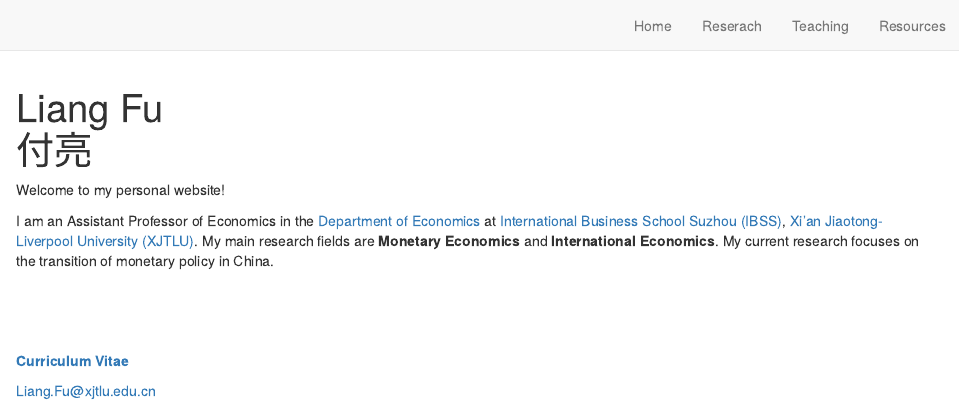
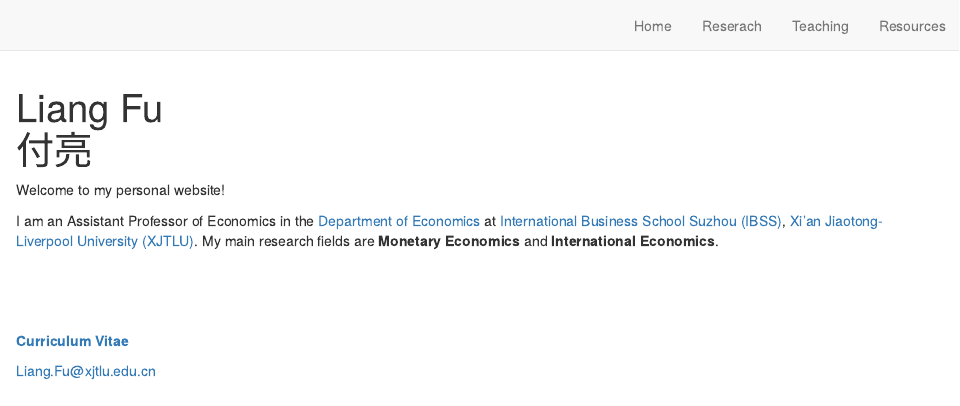
Before and after one commit to liang-fu-econ/website, an R Markdown document (index.Rmd): the page in a window 1100 px wide, from its top. Rendered offline with R 4.5, knitr and Pandoc, with nearby package versions; drawn as R Markdown's standard HTML page in place of the format the file asks for.

```diff
--- a/index.Rmd
+++ b/index.Rmd
@@ -1,6 +1,6 @@
 ---
 title: "Liang Fu<br>付亮"
-image: "images/Photo.jpg"
+image: "images/20220926.jpg"
 output:
   postcards::trestles
 site: distill::distill_website
@@ -8,7 +8,9 @@
 
 Welcome to my personal website!
 
-I am an Assistant Professor of Economics in the [Department of Economics](https://www.xjtlu.edu.cn/en/study/departments/academic-departments/economics/){target="_blank"} at [International Business School Suzhou (IBSS)](https://www.xjtlu.edu.cn/en/study/departments/international-business-school-suzhou/){target="_blank"}, [Xi'an Jiaotong-Liverpool University (XJTLU)](https://www.xjtlu.edu.cn/en/){target="_blank"}. My main research fields are **Monetary Economics** and **International Economics**. My current research focuses on the transition of monetary policy in China.
+I am an Assistant Professor of Economics in the [Department of Economics](https://www.xjtlu.edu.cn/en/study/departments/academic-departments/economics/){target="_blank"} at [International Business School Suzhou (IBSS)](https://www.xjtlu.edu.cn/en/study/departments/international-business-school-suzhou/){target="_blank"}, [Xi'an Jiaotong-Liverpool University (XJTLU)](https://www.xjtlu.edu.cn/en/){target="_blank"}. My main research fields are **Monetary Economics** and **International Economics**.
+
+<!-- My current research focuses on the transition of monetary policy in China.  -->
 
 <br>
 <br>
```
Also changed, not shown: research.Rmd (+2 -2 lines), docs/search.json, images/20220726.jpg (renamed from images/Photo.jpg), research/China_MP_IR_EMR3.pdf (deleted), research/china_mp_ir.pdf (deleted), 5 other files.
